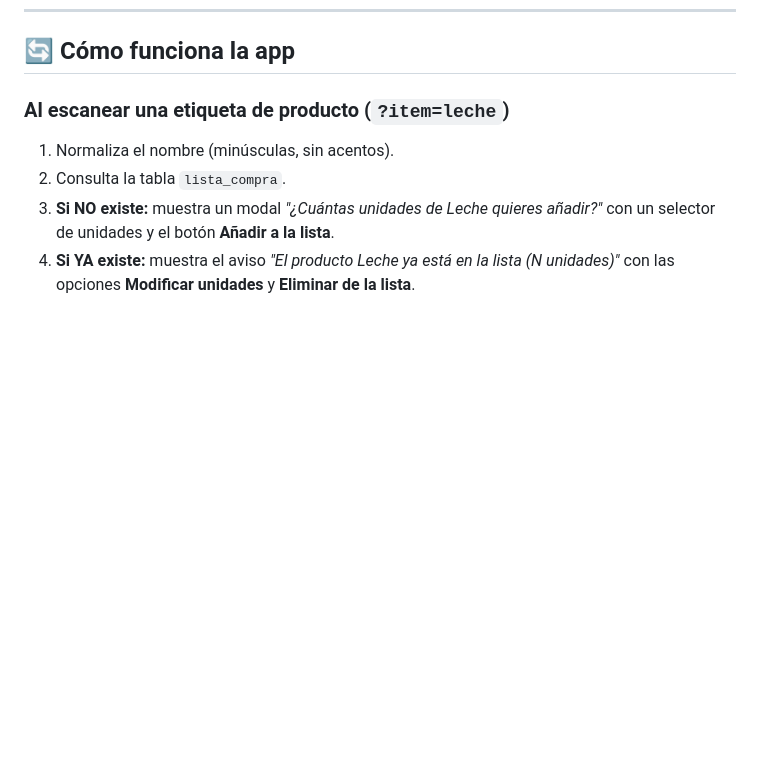
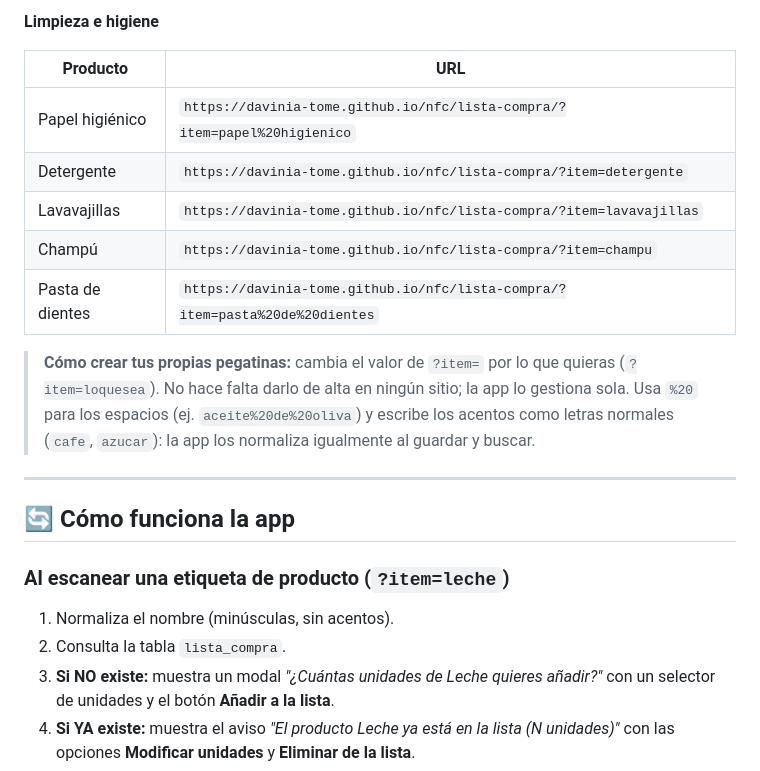
Before and after one commit to davinia-tome/nfc, a Markdown page: README.md, the part around one of its changes. Drawn GitHub-style; blank space fills up the shorter version.

```diff
--- a/README.md
+++ b/README.md
@@ -218,3 +281,21 @@ unidades como con cualquier otro producto. Palabras reservadas para esta pegatin
+**Limpieza e higiene**
+
+| Producto | URL |
+|----------|-----|
+| Papel higiénico | `https://davinia-tome.github.io/nfc/lista-compra/?item=papel%20higienico` |
+| Detergente | `https://davinia-tome.github.io/nfc/lista-compra/?item=detergente` |
+| Lavavajillas | `https://davinia-tome.github.io/nfc/lista-compra/?item=lavavajillas` |
+| Champú | `https://davinia-tome.github.io/nfc/lista-compra/?item=champu` |
+| Pasta de dientes | `https://davinia-tome.github.io/nfc/lista-compra/?item=pasta%20de%20dientes` |
+
+> **Cómo crear tus propias pegatinas:** cambia el valor de `?item=` por lo que
+> quieras (`?item=loquesea`). No hace falta darlo de alta en ningún sitio; la app
+> lo gestiona sola. Usa `%20` para los espacios (ej. `aceite%20de%20oliva`) y
+> escribe los acentos como letras normales (`cafe`, `azucar`): la app los
+> normaliza igualmente al guardar y buscar.
+
+---
+
 ## 🔄 Cómo funciona la app
 
 ### Al escanear una etiqueta de producto (`?item=leche`)
```
Also changed, not shown: other parts of README.md (+63 -0 lines).
